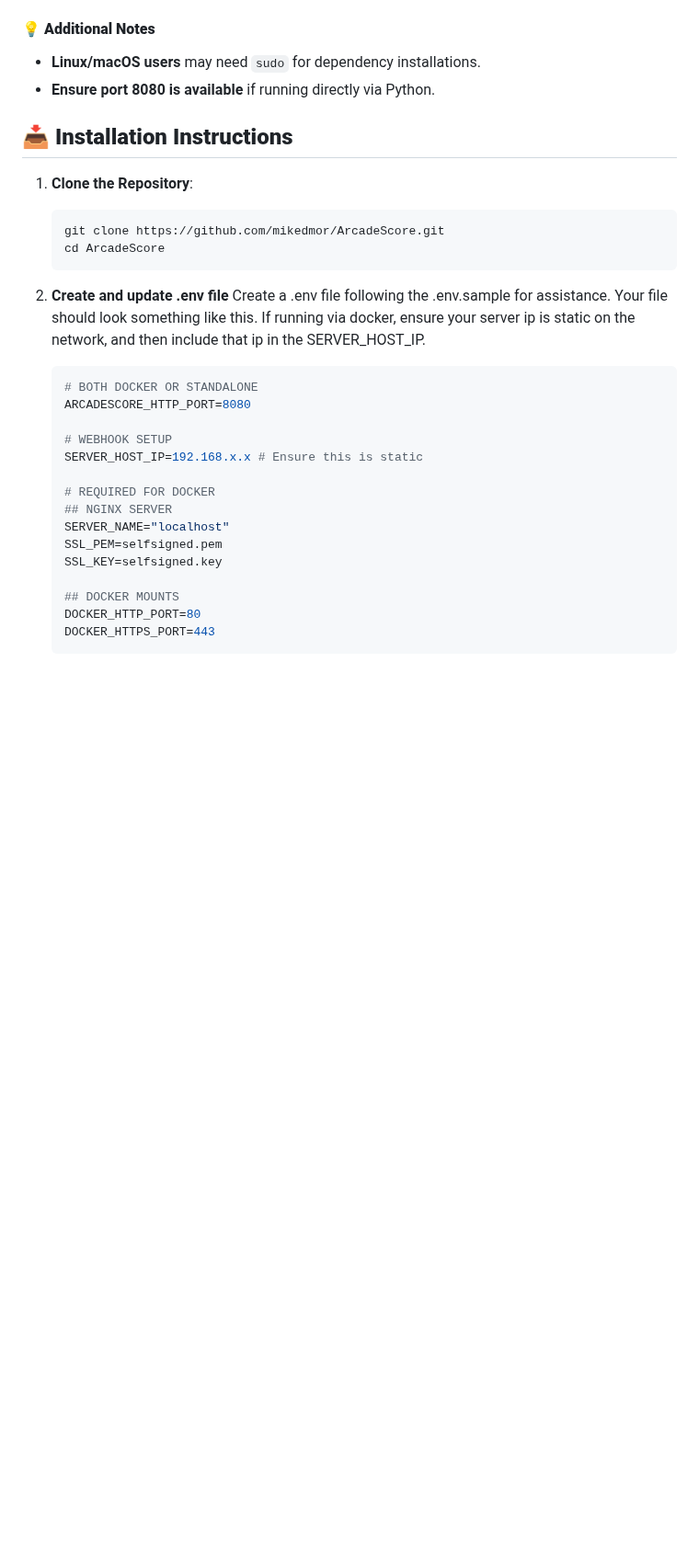
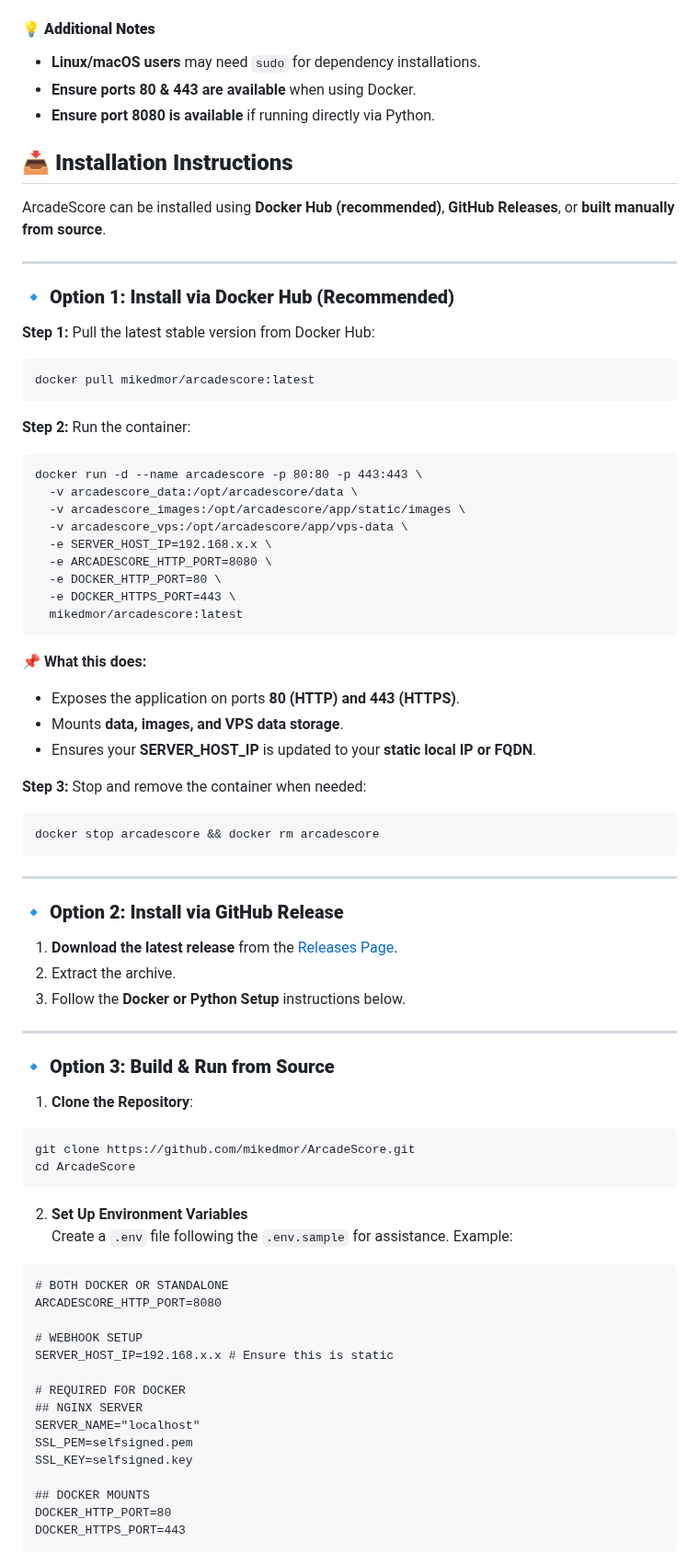
Before and after one commit to mikedmor/ArcadeScore, a Markdown page: README.md, the part around one of its changes. Shown at 92% size. GitHub-like rendering; blank space fills up the shorter version.

````diff
--- a/README.md
+++ b/README.md
@@ -71,34 +71,78 @@ Before running ArcadeScore, ensure your system meets the following requirements:
 
 #### **💡 Additional Notes**
 - **Linux/macOS users** may need `sudo` for dependency installations.
+- **Ensure ports 80 & 443 are available** when using Docker.
 - **Ensure port 8080 is available** if running directly via Python.
 
+
 ## 📥 **Installation Instructions**
+ArcadeScore can be installed using **Docker Hub (recommended)**, **GitHub Releases**, or **built manually from source**.
 
+---
+
+### **🔹 Option 1: Install via Docker Hub (Recommended)**
+**Step 1:** Pull the latest stable version from Docker Hub:
+```
+docker pull mikedmor/arcadescore:latest
+```
+
+**Step 2:** Run the container:
+```
+docker run -d --name arcadescore -p 80:80 -p 443:443 \
+  -v arcadescore_data:/opt/arcadescore/data \
+  -v arcadescore_images:/opt/arcadescore/app/static/images \
+  -v arcadescore_vps:/opt/arcadescore/app/vps-data \
+  -e SERVER_HOST_IP=192.168.x.x \
+  -e ARCADESCORE_HTTP_PORT=8080 \
+  -e DOCKER_HTTP_PORT=80 \
+  -e DOCKER_HTTPS_PORT=443 \
+  mikedmor/arcadescore:latest
+```
+
+📌 **What this does:**
+- Exposes the application on ports **80 (HTTP) and 443 (HTTPS)**.
+- Mounts **data, images, and VPS data storage**.
+- Ensures your **SERVER_HOST_IP** is updated to your **static local IP or FQDN**.
+
+**Step 3:** Stop and remove the container when needed:
+```
+docker stop arcadescore && docker rm arcadescore
+```
+
+---
+
+### **🔹 Option 2: Install via GitHub Release**
+1. **Download the latest release** from the [Releases Page](https://github.com/mikedmor/ArcadeScore/releases).
+2. Extract the archive.
+3. Follow the **Docker or Python Setup** instructions below.
+
+---
+
+### **🔹 Option 3: Build & Run from Source**
 1. **Clone the Repository**:
-    ```bash
-    git clone https://github.com/mikedmor/ArcadeScore.git
-    cd ArcadeScore
-    ```
+```
+git clone https://github.com/mikedmor/ArcadeScore.git
+cd ArcadeScore
+```
 
-2. **Create and update .env file**
-    Create a .env file following the .env.sample for assistance. Your file should look something like this. If running via docker, ensure your server ip is static on the network, and then include that ip in the SERVER_HOST_IP.
+2. **Set Up Environment Variables**
+   Create a `.env` file following the `.env.sample` for assistance. Example:
+```
+# BOTH DOCKER OR STANDALONE
+ARCADESCORE_HTTP_PORT=8080
 
-    ```env
-    # BOTH DOCKER OR STANDALONE
-    ARCADESCORE_HTTP_PORT=8080
+# WEBHOOK SETUP
+SERVER_HOST_IP=192.168.x.x # Ensure this is static
 
-    # WEBHOOK SETUP
-    SERVER_HOST_IP=192.168.x.x # Ensure this is static
+# REQUIRED FOR DOCKER
+## NGINX SERVER
+SERVER_NAME="localhost"
+SSL_PEM=selfsigned.pem
+SSL_KEY=selfsigned.key
 
-    # REQUIRED FOR DOCKER
-    ## NGINX SERVER
-    SERVER_NAME="localhost"
-    SSL_PEM=selfsigned.pem
-    SSL_KEY=selfsigned.key
+## DOCKER MOUNTS
+DOCKER_HTTP_PORT=80
+DOCKER_HTTPS_PORT=443
+```
 
-    ## DOCKER MOUNTS
-    DOCKER_HTTP_PORT=80
-    DOCKER_HTTPS_PORT=443
-    ```
 
````
Also changed, not shown: other parts of README.md (+43 -47 lines).
